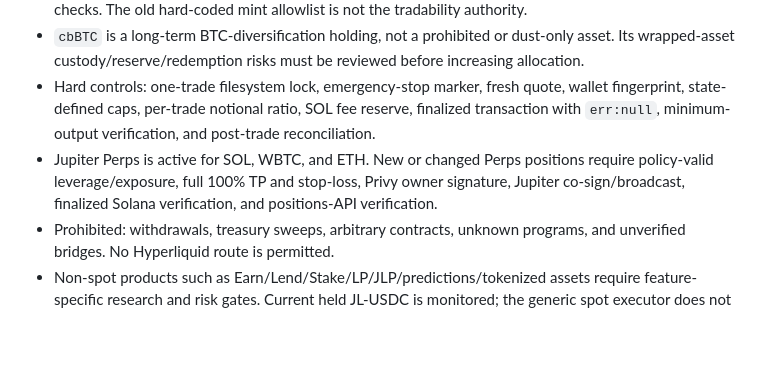
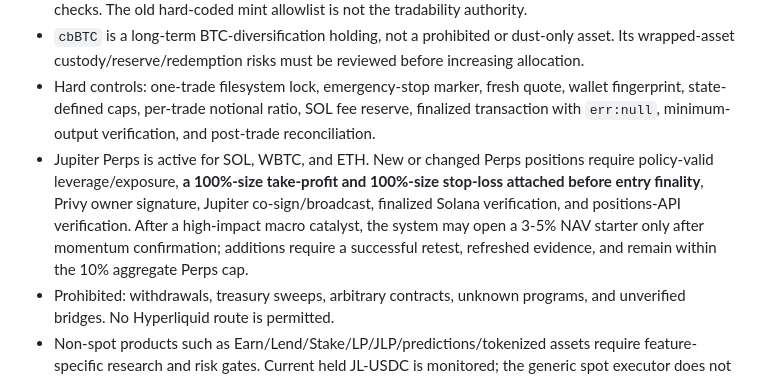
Before and after one commit to Franzferdinan51/Hermes-trading-agent, a Markdown page: docs/CURRENT_JUPITER_OPERATIONS.md, the part around the change. Rendered like a GitHub page; blank space fills up the shorter version.

Commit message:
Document protected macro perps starter policy

```diff
--- a/docs/CURRENT_JUPITER_OPERATIONS.md
+++ b/docs/CURRENT_JUPITER_OPERATIONS.md
@@ -13,7 +13,7 @@ This document is the current operational source of truth. Older Cosmos/Osmosis a
 - Spot token eligibility is route-based: a candidate must have a verified Jupiter route and pass policy/scam checks. The old hard-coded mint allowlist is not the tradability authority.
 - `cbBTC` is a long-term BTC-diversification holding, not a prohibited or dust-only asset. Its wrapped-asset custody/reserve/redemption risks must be reviewed before increasing allocation.
 - Hard controls: one-trade filesystem lock, emergency-stop marker, fresh quote, wallet fingerprint, state-defined caps, per-trade notional ratio, SOL fee reserve, finalized transaction with `err:null`, minimum-output verification, and post-trade reconciliation.
-- Jupiter Perps is active for SOL, WBTC, and ETH. New or changed Perps positions require policy-valid leverage/exposure, full 100% TP and stop-loss, Privy owner signature, Jupiter co-sign/broadcast, finalized Solana verification, and positions-API verification.
+- Jupiter Perps is active for SOL, WBTC, and ETH. New or changed Perps positions require policy-valid leverage/exposure, **a 100%-size take-profit and 100%-size stop-loss attached before entry finality**, Privy owner signature, Jupiter co-sign/broadcast, finalized Solana verification, and positions-API verification. After a high-impact macro catalyst, the system may open a 3-5% NAV starter only after momentum confirmation; additions require a successful retest, refreshed evidence, and remain within the 10% aggregate Perps cap.
 - Prohibited: withdrawals, treasury sweeps, arbitrary contracts, unknown programs, and unverified bridges. No Hyperliquid route is permitted.
 - Non-spot products such as Earn/Lend/Stake/LP/JLP/predictions/tokenized assets require feature-specific research and risk gates. Current held JL-USDC is monitored; the generic spot executor does not automate deposits or withdrawals.
 
```
